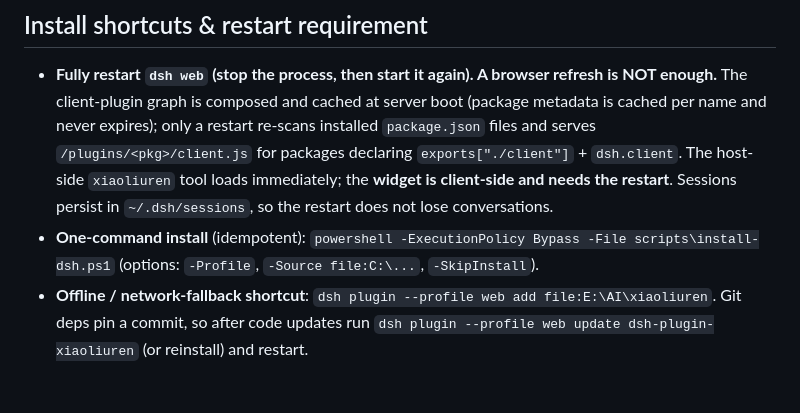
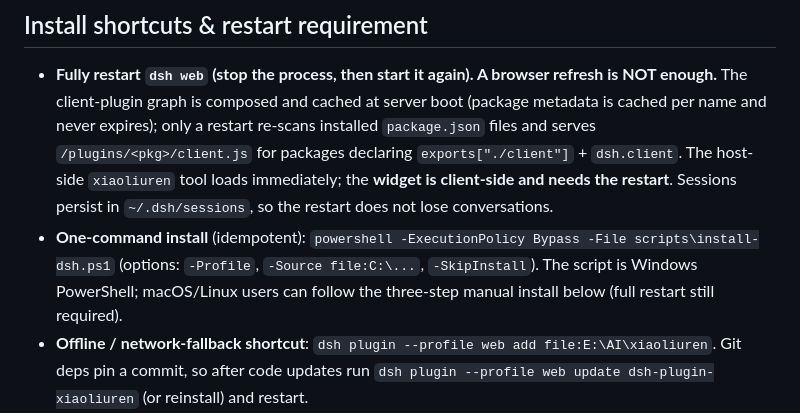
Before and after one commit to shuimo07/xiaoliuren, a Markdown page: README.md, the part around the change. GitHub-like rendering; blank space fills up the shorter version.

```diff
--- a/README.md
+++ b/README.md
@@ -95,7 +95,7 @@ The script runs `dsh plugin --profile <p> add <source>` and idempotently appends
 ## Install shortcuts & restart requirement
 
 - **Fully restart `dsh web` (stop the process, then start it again). A browser refresh is NOT enough.** The client-plugin graph is composed and cached at server boot (package metadata is cached per name and never expires); only a restart re-scans installed `package.json` files and serves `/plugins/<pkg>/client.js` for packages declaring `exports["./client"]` + `dsh.client`. The host-side `xiaoliuren` tool loads immediately; the **widget is client-side and needs the restart**. Sessions persist in `~/.dsh/sessions`, so the restart does not lose conversations.
-- **One-command install** (idempotent): `powershell -ExecutionPolicy Bypass -File scripts\install-dsh.ps1` (options: `-Profile`, `-Source file:C:\...`, `-SkipInstall`).
+- **One-command install** (idempotent): `powershell -ExecutionPolicy Bypass -File scripts\install-dsh.ps1` (options: `-Profile`, `-Source file:C:\...`, `-SkipInstall`). The script is Windows PowerShell; macOS/Linux users can follow the three-step manual install below (full restart still required).
 - **Offline / network-fallback shortcut**: `dsh plugin --profile web add file:E:\AI\xiaoliuren`. Git deps pin a commit, so after code updates run `dsh plugin --profile web update dsh-plugin-xiaoliuren` (or reinstall) and restart.
 - **Verify after restart**: host tool via `dsh --profile web --dump-config | grep -i xiaoliuren`; widget via `http://127.0.0.1:3080/plugins/dsh-plugin-xiaoliuren/client.js` → expect 200 (404 = not restarted / not discovered); the boot manifest `window.__DSH_BOOT__` should list `dsh-plugin-xiaoliuren`.
 
```
Also changed, not shown: README.zh.md (+1 -1 lines).
